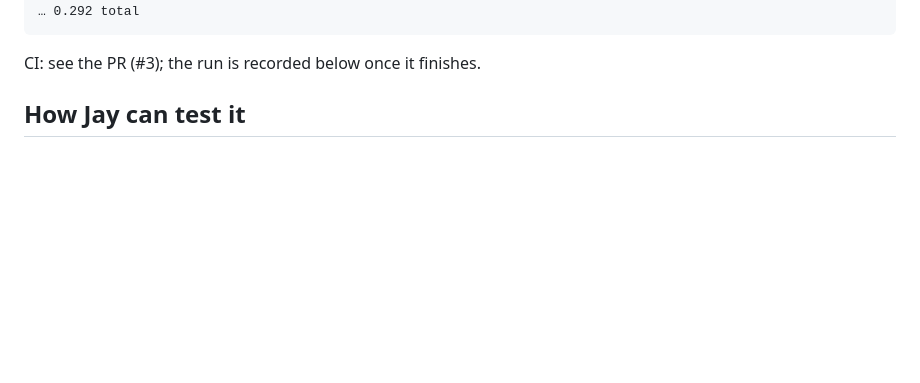
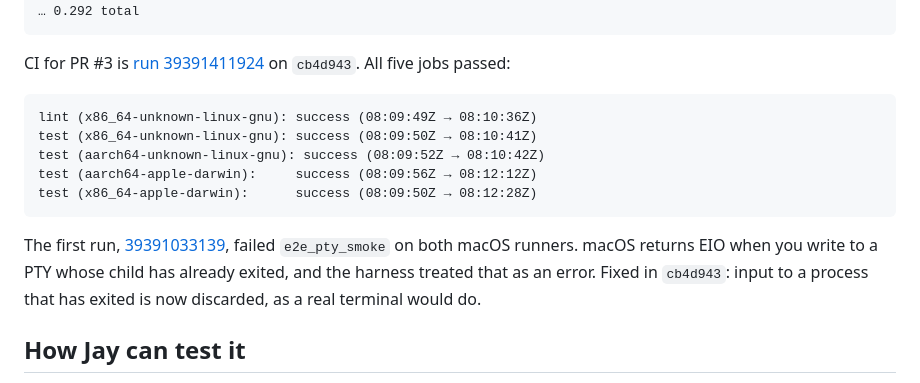
Before and after one commit to infktd/spektr, a Markdown page: docs/phases/PHASE_2_COMPLETE.md, the part around the change. GitHub-like rendering; blank space fills up the shorter version.

Commit message:
docs(phase-2): record CI evidence
Claude-Session: https://claude.ai/code/session_01KjMWc4sVbvy9jScZRN1AJX

````diff
--- a/docs/phases/PHASE_2_COMPLETE.md
+++ b/docs/phases/PHASE_2_COMPLETE.md
@@ -198,7 +198,17 @@ spektr run · tl-ctf-1101 · rules tracelabs · depth 2
 … 0.292 total
 ```
 
-CI: see the PR (#3); the run is recorded below once it finishes.
+CI for PR #3 is [run 39391411924](https://github.com/infktd/spektr/actions/runs/39391411924) on `cb4d943`. All five jobs passed:
+
+```
+lint (x86_64-unknown-linux-gnu): success (08:09:49Z → 08:10:36Z)
+test (x86_64-unknown-linux-gnu): success (08:09:50Z → 08:10:41Z)
+test (aarch64-unknown-linux-gnu): success (08:09:52Z → 08:10:42Z)
+test (aarch64-apple-darwin):     success (08:09:56Z → 08:12:12Z)
+test (x86_64-apple-darwin):      success (08:09:50Z → 08:12:28Z)
+```
+
+The first run, [39391033139](https://github.com/infktd/spektr/actions/runs/39391033139), failed `e2e_pty_smoke` on both macOS runners. macOS returns EIO when you write to a PTY whose child has already exited, and the harness treated that as an error. Fixed in `cb4d943`: input to a process that has exited is now discarded, as a real terminal would do.
 
 ## How Jay can test it
 
````
